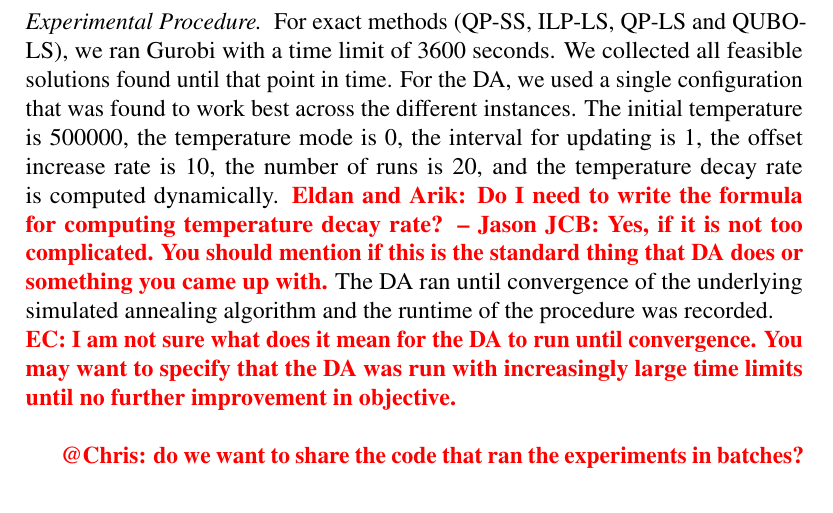
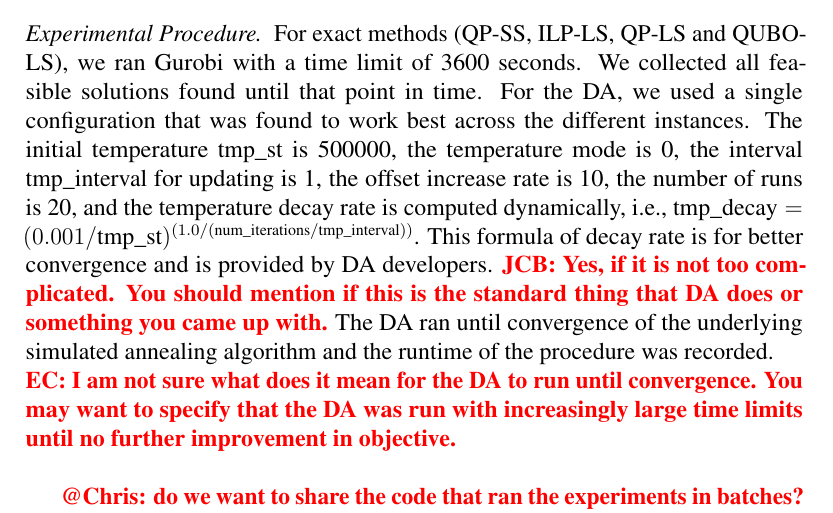
Before and after one commit to ArikSenderovich1983/WFLO, a LaTeX paper (paper.tex): part of page 14 of 23, cut so that both start at the same text. Compiled offline with pdfLaTeX.

Commit message:
Add formula for temperature decay rate.

```diff
--- a/paper.tex
+++ b/paper.tex
@@ -750,7 +750,7 @@
 found until that point in time.
 %The best solution in terms of energy is the solution that attained the highest objective
 %values (SS in QP-SS and LS in the rest of the methods).
-For the DA, we used a single configuration that was found to work best across the different instances. The initial temperature is 500000, the temperature mode is 0, the  interval for updating is 1, the offset increase rate is 10, the number of runs is 20, and the temperature decay rate is computed dynamically. \todo{Eldan and Arik: Do I need to write the formula for computing temperature decay rate? -- Jason} \todo{JCB: Yes, if it is not too complicated. You should mention if this is the standard thing that DA does or something you came up with.} The DA ran until convergence of the underlying simulated annealing algorithm and the runtime
+For the DA, we used a single configuration that was found to work best across the different instances. The initial temperature \text{tmp\_st} is 500000, the temperature mode is 0, the interval \text{tmp\_interval} for updating is 1, the offset increase rate is 10, the number of runs is 20, and the temperature decay rate is computed dynamically, i.e., $ \text{tmp\_decay} = (0.001 / \text{tmp\_st})^{(1.0 / (\text{num\_iterations} / \text{tmp\_interval}))} $. This formula of decay rate is for better convergence and is provided by DA developers. \todo{JCB: Yes, if it is not too complicated. You should mention if this is the standard thing that DA does or something you came up with.} The DA ran until convergence of the underlying simulated annealing algorithm and the runtime
 of the procedure was recorded. \todo{\\EC: I am not sure what does it mean for the DA to run until convergence. You may want to specify that the DA was run with increasingly large time limits until no further improvement in objective.\\}
 
 
```
